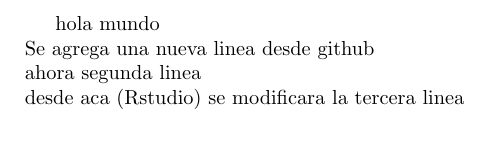
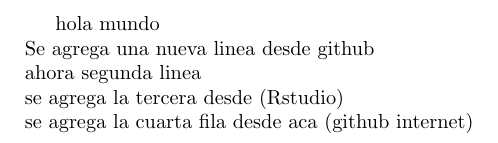
Before and after one commit to PercyAlberth/programariego, a LaTeX document (encuestas.tex): part of the page, cut so that both start at the same text. Compiled offline with pdfLaTeX.

```diff
--- a/encuestas.tex
+++ b/encuestas.tex
@@ -60,7 +60,8 @@
 hola mundo\\
 Se agrega una nueva linea desde github\\
 ahora segunda linea\\
-desde aca (Rstudio) se modificara la tercera linea\\
+se agrega la tercera desde (Rstudio)\\
+se agrega la cuarta fila desde aca (github internet)
 
 
 
```
Also changed, not shown: encuestas-concordance.tex (+1 -1 lines), 2 other files.
